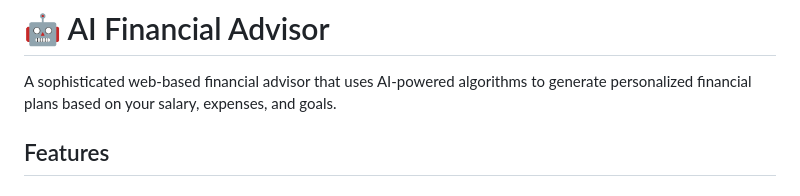
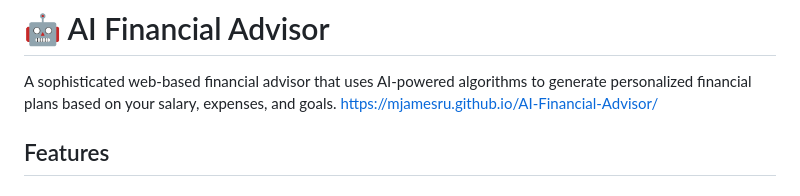
Before and after one commit to mjamesru/AI-Financial-Advisor, a Markdown page: README.md, the part around the change. Drawn GitHub-style.

Commit message:
Update README with project details and features

```diff
--- a/README.md
+++ b/README.md
@@ -1,7 +1,7 @@
 # 🤖 AI Financial Advisor
 
 A sophisticated web-based financial advisor that uses AI-powered algorithms to generate personalized financial plans based on your salary, expenses, and goals.
-
+https://mjamesru.github.io/AI-Financial-Advisor/
 ## Features
 
 ### 🎯 Core Functionality
```
